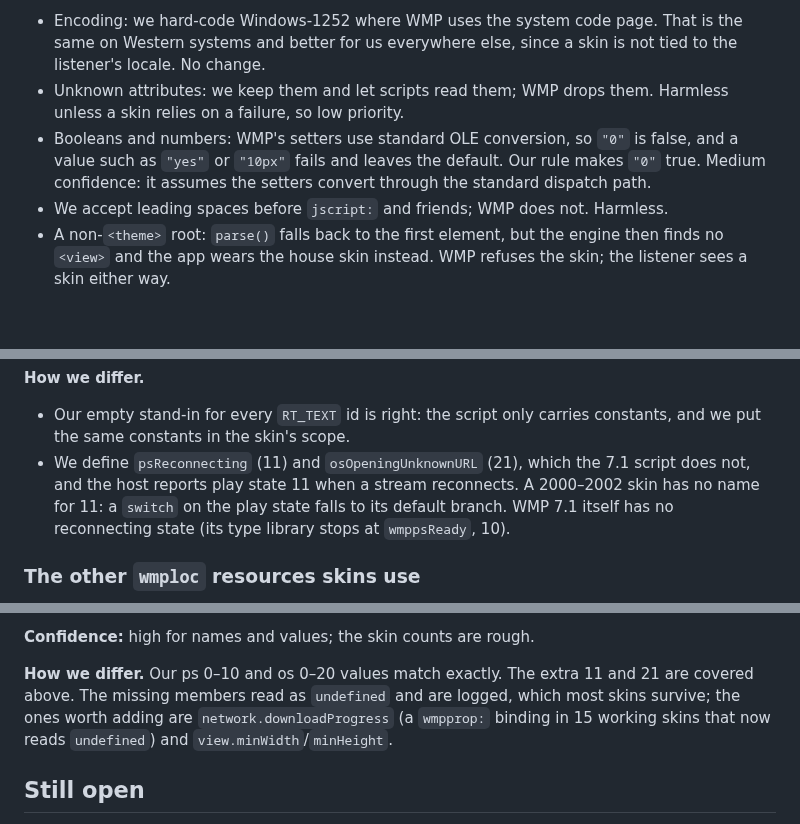
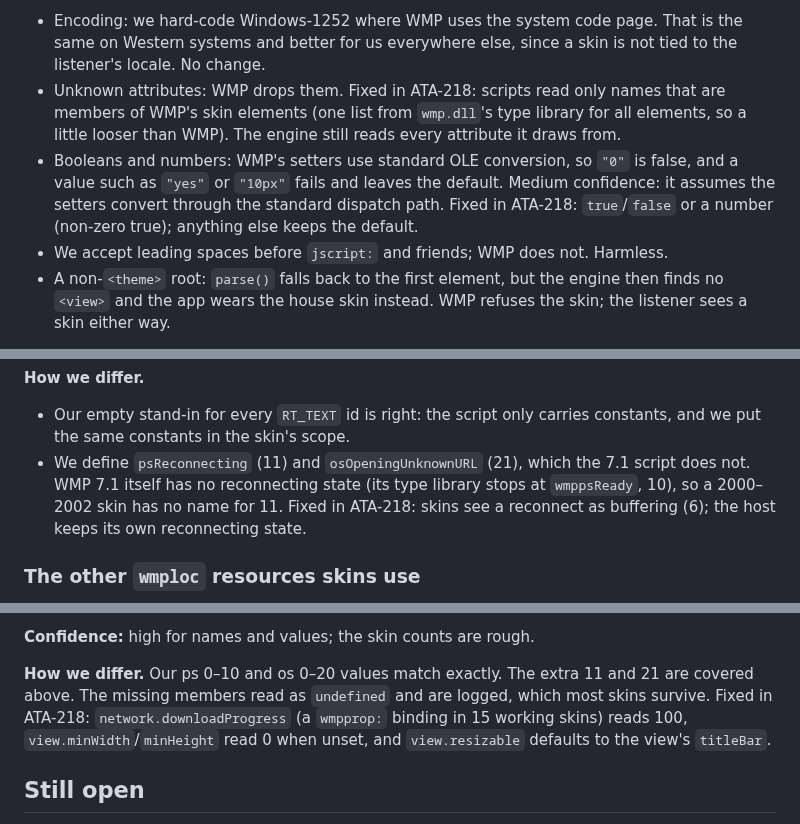
Before and after one commit to data-tuna/nts-desktop-wmp, a Markdown page: docs/research/wmp-skin-engine.md, 3 parts joined by grey strips. Rendered like a GitHub page; blank space fills up the shorter version.

Commit message:
ATA-218: Mark the fixes in the research note's sections
Co-Authored-By: Claude Opus 5.5 (1M context) <noreply@anthropic.com>
Co-authored-by: multica-agent <github@multica.ai>

```diff
--- a/docs/research/wmp-skin-engine.md
+++ b/docs/research/wmp-skin-engine.md
@@ -117,12 +117,15 @@ per-element defaults (only partly read).
 - Encoding: we hard-code Windows-1252 where WMP uses the system code page.
   That is the same on Western systems and better for us everywhere else,
   since a skin is not tied to the listener's locale. No change.
-- Unknown attributes: we keep them and let scripts read them; WMP drops
-  them. Harmless unless a skin relies on a failure, so low priority.
+- Unknown attributes: WMP drops them. Fixed in ATA-218: scripts read
+  only names that are members of WMP's skin elements (one list from
+  `wmp.dll`'s type library for all elements, so a little looser than
+  WMP). The engine still reads every attribute it draws from.
 - Booleans and numbers: WMP's setters use standard OLE conversion, so
   `"0"` is false, and a value such as `"yes"` or `"10px"` fails and leaves
-  the default. Our rule makes `"0"` true. Medium confidence: it assumes
-  the setters convert through the standard dispatch path.
+  the default. Medium confidence: it assumes the setters convert through
+  the standard dispatch path. Fixed in ATA-218: `true`/`false` or a
+  number (non-zero true); anything else keeps the default.
 - We accept leading spaces before `jscript:` and friends; WMP does not.
   Harmless.
 - A non-`<theme>` root: `parse()` falls back to the first element, but
@@ -379,10 +382,10 @@ analysis machine.
 - Our empty stand-in for every `RT_TEXT` id is right: the script only
   carries constants, and we put the same constants in the skin's scope.
 - We define `psReconnecting` (11) and `osOpeningUnknownURL` (21), which
-  the 7.1 script does not, and the host reports play state 11 when a
-  stream reconnects. A 2000–2002 skin has no name for 11: a `switch` on
-  the play state falls to its default branch. WMP 7.1 itself has no
-  reconnecting state (its type library stops at `wmppsReady`, 10).
+  the 7.1 script does not. WMP 7.1 itself has no reconnecting state (its
+  type library stops at `wmppsReady`, 10), so a 2000–2002 skin has no
+  name for 11. Fixed in ATA-218: skins see a reconnect as buffering (6);
+  the host keeps its own reconnecting state.
 
 ### The other `wmploc` resources skins use
 
@@ -435,9 +438,10 @@ interface's members and each enum's values.
 
 **How we differ.** Our ps 0–10 and os 0–20 values match exactly. The
 extra 11 and 21 are covered above. The missing members read as
-`undefined` and are logged, which most skins survive; the ones worth
-adding are `network.downloadProgress` (a `wmpprop:` binding in 15 working
-skins that now reads `undefined`) and `view.minWidth`/`minHeight`.
+`undefined` and are logged, which most skins survive. Fixed in ATA-218:
+`network.downloadProgress` (a `wmpprop:` binding in 15 working skins)
+reads 100, `view.minWidth`/`minHeight` read 0 when unset, and
+`view.resizable` defaults to the view's `titleBar`.
 
 ## Still open
 
```
Also changed, not shown: other parts of docs/research/wmp-skin-engine.md (+1 -1 lines).
